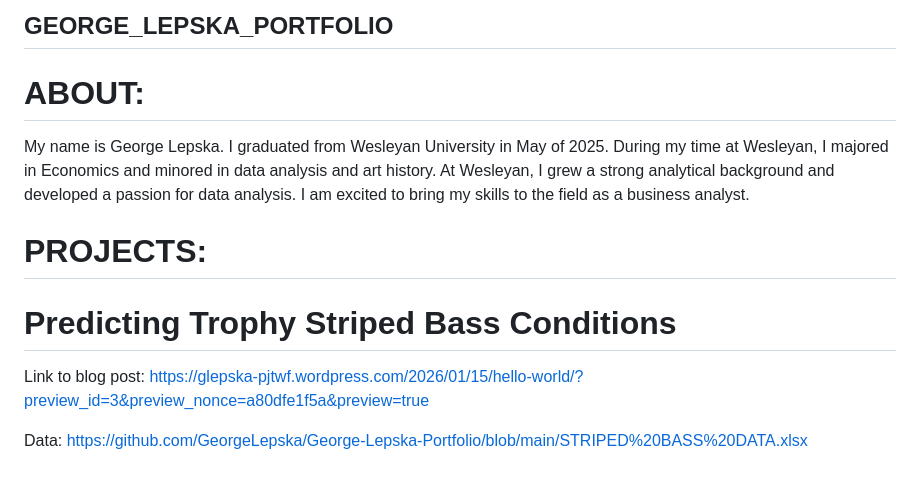
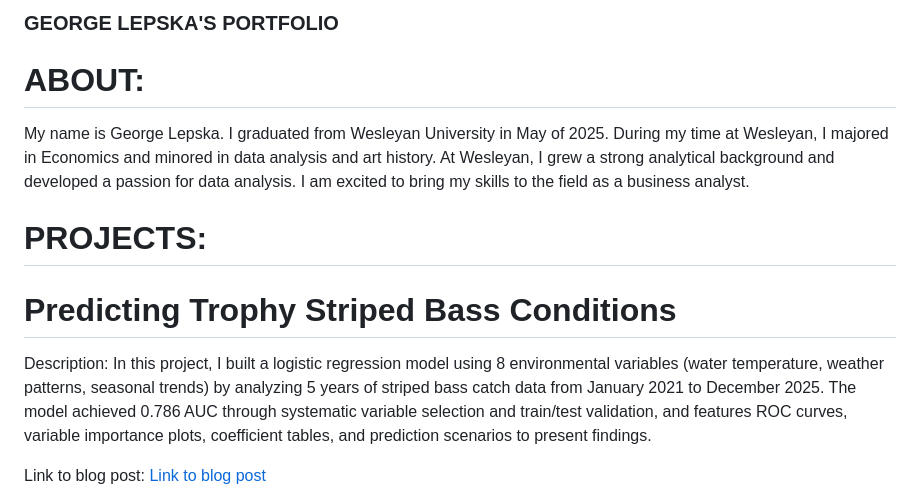
Before and after one commit to GeorgeLepska/George-Lepska-Portfolio, a Markdown page: README.md, the part around one of its changes. Drawn GitHub-style.

```diff
--- a/README.md
+++ b/README.md
@@ -1,4 +1,4 @@
-## GEORGE_LEPSKA_PORTFOLIO
+### GEORGE LEPSKA'S PORTFOLIO
 
 # ABOUT:
 My name is George Lepska. I graduated from Wesleyan University in May of 2025. During my time at Wesleyan, I majored in Economics and minored in data analysis and art history. At Wesleyan, I grew a strong analytical background and developed a passion for data analysis. I am excited to bring my skills to the field as a business analyst.
@@ -7,7 +7,7 @@ My name is George Lepska. I graduated from Wesleyan University in May of 2025. D
 
 # Predicting Trophy Striped Bass Conditions
 
-Link to blog post: https://glepska-pjtwf.wordpress.com/2026/01/15/hello-world/?preview_id=3&preview_nonce=a80dfe1f5a&preview=true
+Description: In this project, I built a logistic regression model using 8 environmental variables (water temperature, weather patterns, seasonal trends) by analyzing 5 years of striped bass catch data from January 2021 to December 2025. The model achieved 0.786 AUC through systematic variable selection and train/test validation, and features ROC curves, variable importance plots, coefficient tables, and prediction scenarios to present findings.
 
-Data: https://github.com/GeorgeLepska/George-Lepska-Portfolio/blob/main/STRIPED%20BASS%20DATA.xlsx
+Link to blog post: [Link to blog post](https://georgelepska.github.io/2026/01/20/fishing-data-analysis/)
 
```
Also changed, not shown: other parts of README.md (+3 -1 lines).
